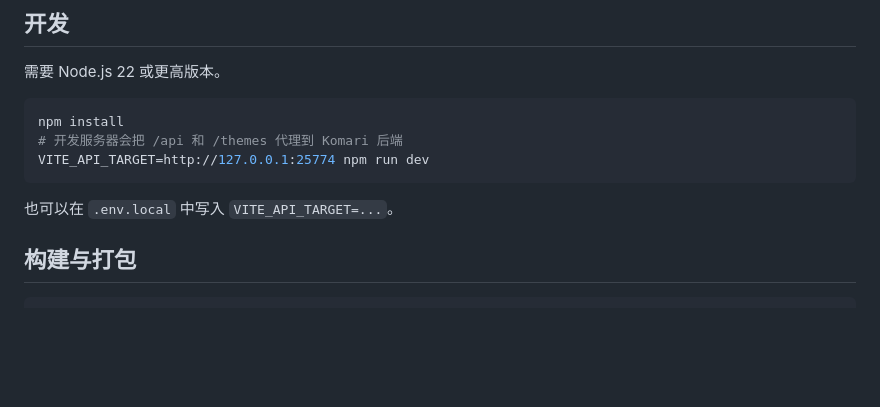
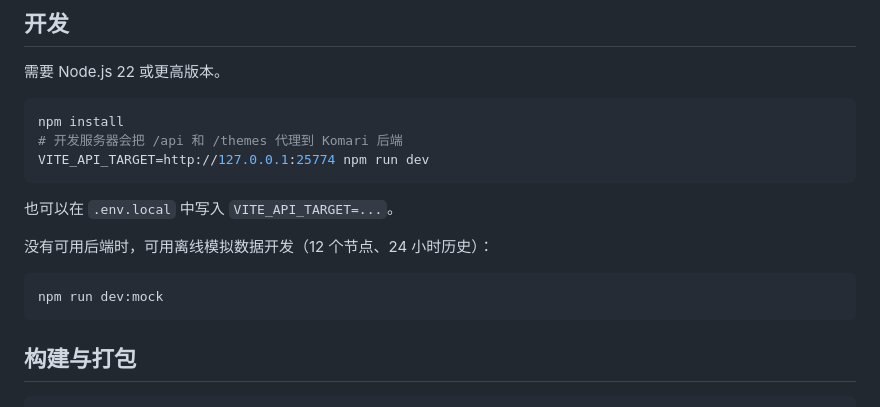
Before and after one commit to MR-MonkeyRay/komari-theme-stock, a Markdown page: README.md, the part around one of its changes. Rendered like a GitHub page; blank space fills up the shorter version.

````diff
--- a/README.md
+++ b/README.md
@@ -13,6 +39,12 @@ VITE_API_TARGET=http://127.0.0.1:25774 npm run dev
 ```
 
 也可以在 `.env.local` 中写入 `VITE_API_TARGET=...`。
+
+没有可用后端时，可用离线模拟数据开发（12 个节点、24 小时历史）：
+
+```bash
+npm run dev:mock
+```
 
 ## 构建与打包
 
````
Also changed, not shown: other parts of README.md (+26 -0 lines), preview.png (added), 1 other file.
